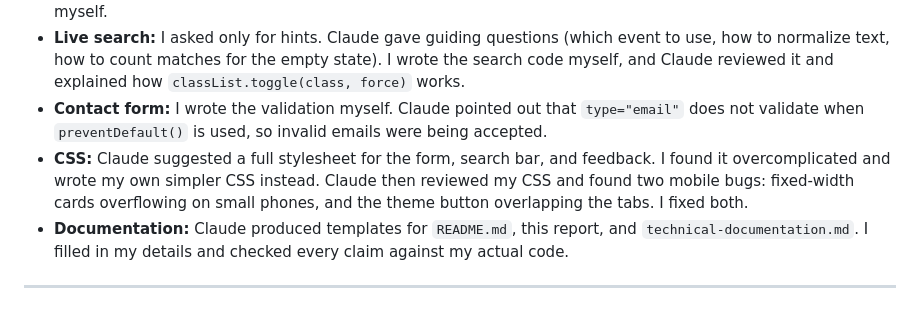
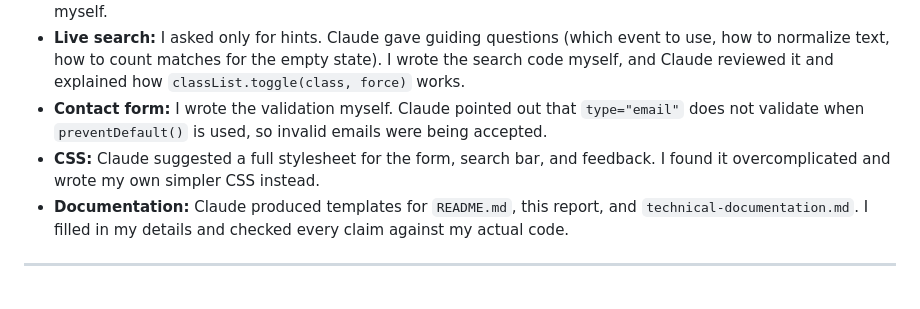
Before and after one commit to 202358650/202358650-BaderAl-Ghamdi-assignment2, a Markdown page: docs/ai-usage-report.md, the part around the change. GitHub-like rendering.

```diff
--- a/docs/ai-usage-report.md
+++ b/docs/ai-usage-report.md
@@ -22,7 +22,7 @@ I used Claude mainly as a **reviewer and tutor, not a code generator**. For the
 - **Tab navigation:** I designed the idea (an `active` class plus `querySelectorAll`) and asked Claude to evaluate it before writing any code. It suggested "remove from all, then add to one" instead of an `if` statement, and warned me that `display: none` cannot be transitioned, so I used a keyframe animation. I wrote the JavaScript myself.
 - **Live search:** I asked only for hints. Claude gave guiding questions (which event to use, how to normalize text, how to count matches for the empty state). I wrote the search code myself, and Claude reviewed it and explained how `classList.toggle(class, force)` works.
 - **Contact form:** I wrote the validation myself. Claude pointed out that `type="email"` does not validate when `preventDefault()` is used, so invalid emails were being accepted.
-- **CSS:** Claude suggested a full stylesheet for the form, search bar, and feedback. I found it overcomplicated and wrote my own simpler CSS instead. Claude then reviewed my CSS and found two mobile bugs: fixed-width cards overflowing on small phones, and the theme button overlapping the tabs. I fixed both.
+- **CSS:** Claude suggested a full stylesheet for the form, search bar, and feedback. I found it overcomplicated and wrote my own simpler CSS instead.
 - **Documentation:** Claude produced templates for `README.md`, this report, and `technical-documentation.md`. I filled in my details and checked every claim against my actual code.
 
 ---
```
